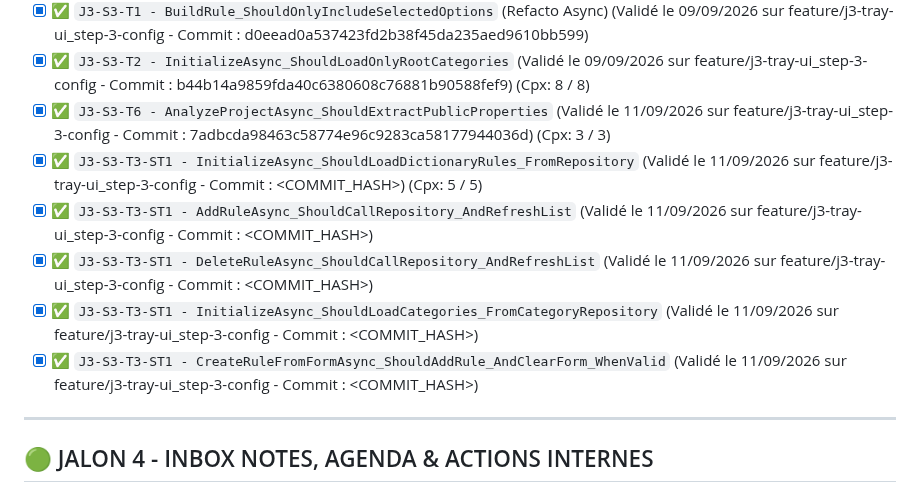
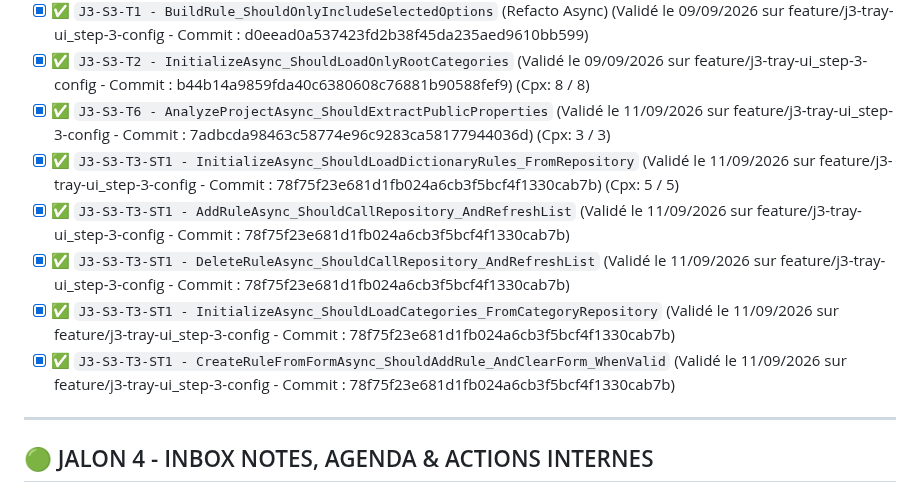
Before and after one commit to vramona/Catamailer, a Markdown page: specs/Specs_Catamailer_Unit_Tests.md, the part around the change. Drawn GitHub-style.

Commit message:
docs: Tracabilite de la tache (Code Hash: 78f75f23e681d1fb024a6cb3f5bcf4f1330cab7b)

```diff
--- a/specs/Specs_Catamailer_Unit_Tests.md
+++ b/specs/Specs_Catamailer_Unit_Tests.md
@@ -90,11 +90,11 @@ Ce document référence l'intégralité des tests unitaires (TDD) et d'intégrat
 - [x] ✅ `J3-S3-T1 - BuildRule_ShouldOnlyIncludeSelectedOptions` (Refacto Async) (Validé le 09/09/2026 sur feature/j3-tray-ui_step-3-config - Commit : d0eead0a537423fd2b38f45da235aed9610bb599)
 - [x] ✅ `J3-S3-T2 - InitializeAsync_ShouldLoadOnlyRootCategories` (Validé le 09/09/2026 sur feature/j3-tray-ui_step-3-config - Commit : b44b14a9859fda40c6380608c76881b90588fef9) (Cpx: 8 / 8)
 - [x] ✅ `J3-S3-T6 - AnalyzeProjectAsync_ShouldExtractPublicProperties` (Validé le 11/09/2026 sur feature/j3-tray-ui_step-3-config - Commit : 7adbcda98463c58774e96c9283ca58177944036d) (Cpx: 3 / 3)
-- [x] ✅ `J3-S3-T3-ST1 - InitializeAsync_ShouldLoadDictionaryRules_FromRepository` (Validé le 11/09/2026 sur feature/j3-tray-ui_step-3-config - Commit : <COMMIT_HASH>) (Cpx: 5 / 5)
-- [x] ✅ `J3-S3-T3-ST1 - AddRuleAsync_ShouldCallRepository_AndRefreshList` (Validé le 11/09/2026 sur feature/j3-tray-ui_step-3-config - Commit : <COMMIT_HASH>)
-- [x] ✅ `J3-S3-T3-ST1 - DeleteRuleAsync_ShouldCallRepository_AndRefreshList` (Validé le 11/09/2026 sur feature/j3-tray-ui_step-3-config - Commit : <COMMIT_HASH>)
-- [x] ✅ `J3-S3-T3-ST1 - InitializeAsync_ShouldLoadCategories_FromCategoryRepository` (Validé le 11/09/2026 sur feature/j3-tray-ui_step-3-config - Commit : <COMMIT_HASH>)
-- [x] ✅ `J3-S3-T3-ST1 - CreateRuleFromFormAsync_ShouldAddRule_AndClearForm_WhenValid` (Validé le 11/09/2026 sur feature/j3-tray-ui_step-3-config - Commit : <COMMIT_HASH>)
+- [x] ✅ `J3-S3-T3-ST1 - InitializeAsync_ShouldLoadDictionaryRules_FromRepository` (Validé le 11/09/2026 sur feature/j3-tray-ui_step-3-config - Commit : 78f75f23e681d1fb024a6cb3f5bcf4f1330cab7b) (Cpx: 5 / 5)
+- [x] ✅ `J3-S3-T3-ST1 - AddRuleAsync_ShouldCallRepository_AndRefreshList` (Validé le 11/09/2026 sur feature/j3-tray-ui_step-3-config - Commit : 78f75f23e681d1fb024a6cb3f5bcf4f1330cab7b)
+- [x] ✅ `J3-S3-T3-ST1 - DeleteRuleAsync_ShouldCallRepository_AndRefreshList` (Validé le 11/09/2026 sur feature/j3-tray-ui_step-3-config - Commit : 78f75f23e681d1fb024a6cb3f5bcf4f1330cab7b)
+- [x] ✅ `J3-S3-T3-ST1 - InitializeAsync_ShouldLoadCategories_FromCategoryRepository` (Validé le 11/09/2026 sur feature/j3-tray-ui_step-3-config - Commit : 78f75f23e681d1fb024a6cb3f5bcf4f1330cab7b)
+- [x] ✅ `J3-S3-T3-ST1 - CreateRuleFromFormAsync_ShouldAddRule_AndClearForm_WhenValid` (Validé le 11/09/2026 sur feature/j3-tray-ui_step-3-config - Commit : 78f75f23e681d1fb024a6cb3f5bcf4f1330cab7b)
 
 ---
 
```
Also changed, not shown: specs/ToDoList.md (+1 -1 lines).
